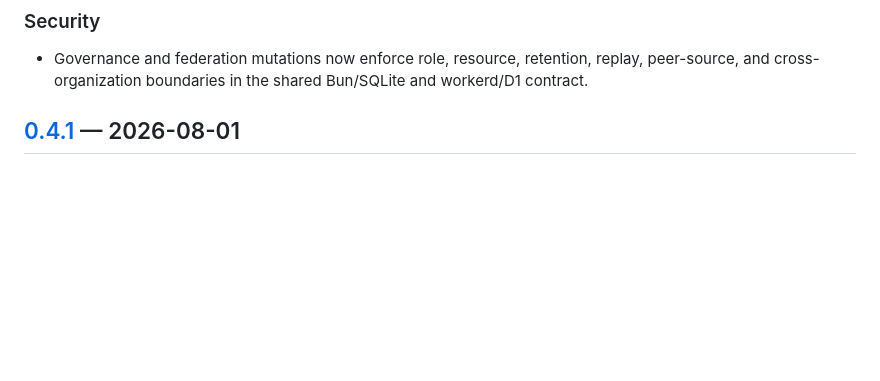
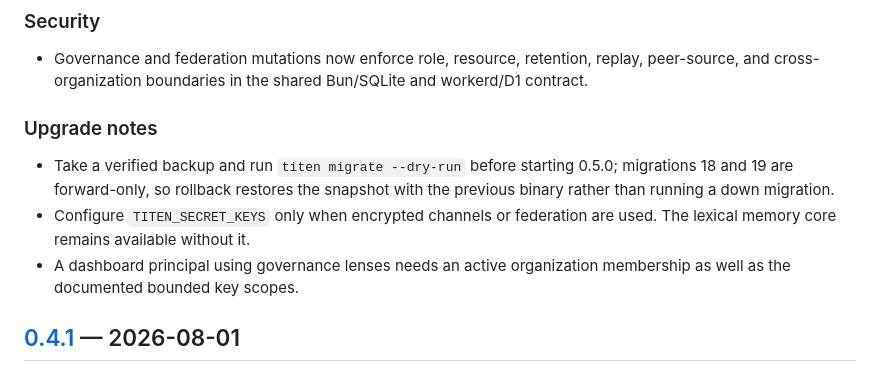
Before and after one commit to RamaAditya49/titen, a Markdown page: CHANGELOG.md, the part around the change. Rendered like a GitHub page; blank space fills up the shorter version.

Commit message:
docs: clarify the stable upgrade boundary
Co-Authored-By: CADIS <agent@cadis.digital>

```diff
--- a/CHANGELOG.md
+++ b/CHANGELOG.md
@@ -51,6 +51,16 @@ The **CLI command is `titen`** regardless; see [Package name](#package-name).
 - Governance and federation mutations now enforce role, resource, retention,
   replay, peer-source, and cross-organization boundaries in the shared
   Bun/SQLite and workerd/D1 contract.
+
+### Upgrade notes
+
+- Take a verified backup and run `titen migrate --dry-run` before starting
+  0.5.0; migrations 18 and 19 are forward-only, so rollback restores the
+  snapshot with the previous binary rather than running a down migration.
+- Configure `TITEN_SECRET_KEYS` only when encrypted channels or federation are
+  used. The lexical memory core remains available without it.
+- A dashboard principal using governance lenses needs an active organization
+  membership as well as the documented bounded key scopes.
 
 ## [0.4.1] — 2026-08-01
 
```
Also changed, not shown: docs/ROADMAP.md (+1 -1 lines).
